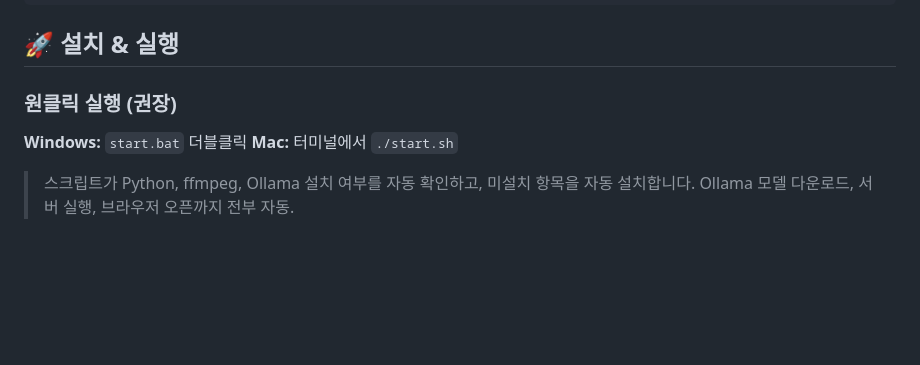
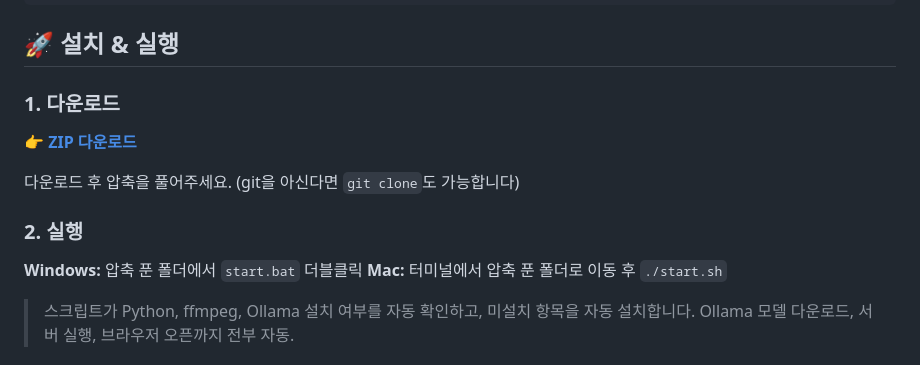
Before and after one commit to m2nh0926/livetts, a Markdown page: README.md, the part around the change. GitHub-like rendering; blank space fills up the shorter version.

Commit message:
Add ZIP download link to README for non-developers

```diff
--- a/README.md
+++ b/README.md
@@ -54,10 +54,16 @@ ollama pull gemma3:4b
 
 ## 🚀 설치 & 실행
 
-### 원클릭 실행 (권장)
+### 1. 다운로드
 
-**Windows:** `start.bat` 더블클릭
-**Mac:** 터미널에서 `./start.sh`
+👉 **[ZIP 다운로드](https://github.com/m2nh0926/livetts/archive/refs/heads/main.zip)**
+
+다운로드 후 압축을 풀어주세요. (git을 아신다면 `git clone`도 가능합니다)
+
+### 2. 실행
+
+**Windows:** 압축 푼 폴더에서 `start.bat` 더블클릭
+**Mac:** 터미널에서 압축 푼 폴더로 이동 후 `./start.sh`
 
 > 스크립트가 Python, ffmpeg, Ollama 설치 여부를 자동 확인하고, 미설치 항목을 자동 설치합니다.
 > Ollama 모델 다운로드, 서버 실행, 브라우저 오픈까지 전부 자동.
```
